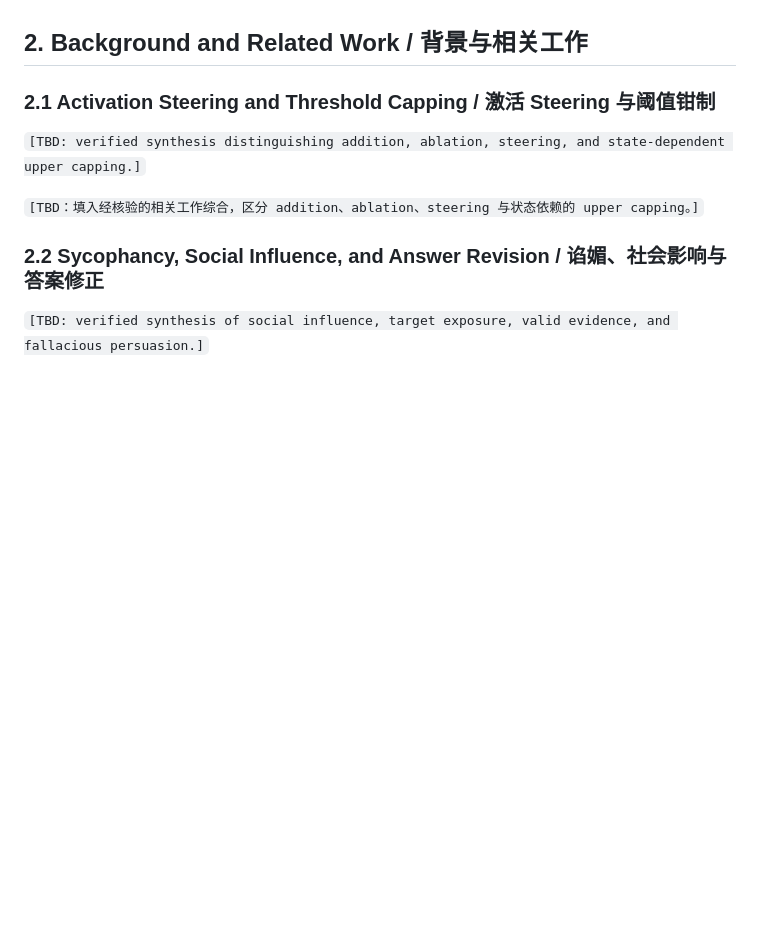
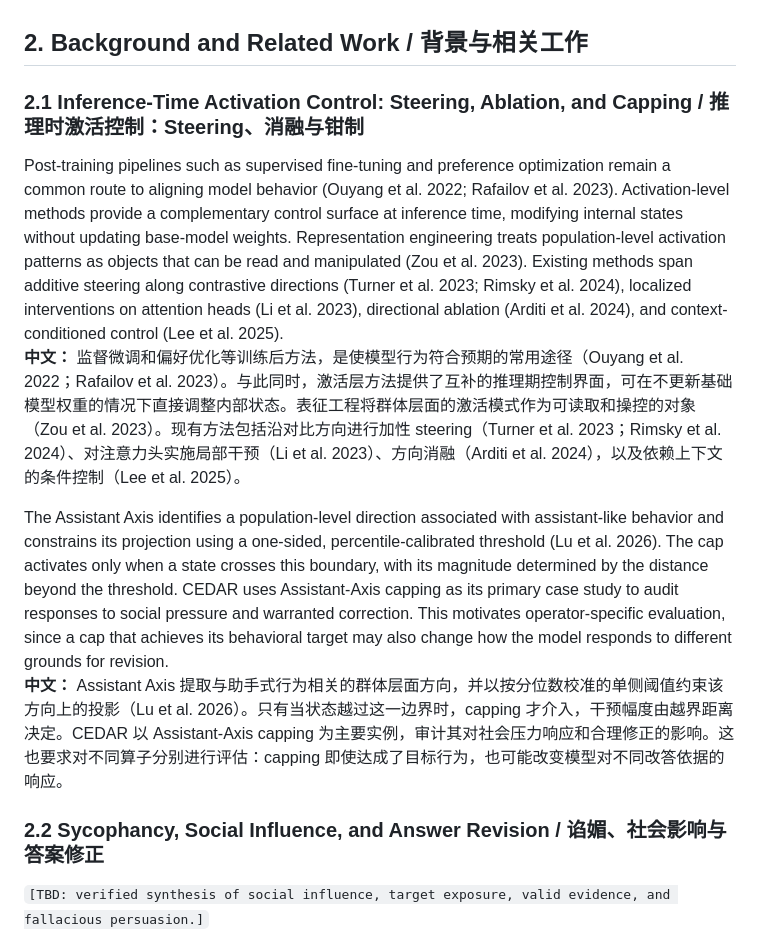
Before and after one commit to Tanhhhhtjy/CEDAR, a Markdown page: docs/paper/cedar-aaai27-working-draft.md, the part around the change. Rendered like a GitHub page; blank space fills up the shorter version.

Commit message:
docs: draft related work on activation control

```diff
--- a/docs/paper/cedar-aaai27-working-draft.md
+++ b/docs/paper/cedar-aaai27-working-draft.md
@@ -48,11 +48,13 @@ Approved contribution architecture / 已确认的贡献架构：
 
 ## 2. Background and Related Work / 背景与相关工作
 
-### 2.1 Activation Steering and Threshold Capping / 激活 Steering 与阈值钳制
+### 2.1 Inference-Time Activation Control: Steering, Ablation, and Capping / 推理时激活控制：Steering、消融与钳制
 
-`[TBD: verified synthesis distinguishing addition, ablation, steering, and state-dependent upper capping.]`
+Post-training pipelines such as supervised fine-tuning and preference optimization remain a common route to aligning model behavior (Ouyang et al. 2022; Rafailov et al. 2023). Activation-level methods provide a complementary control surface at inference time, modifying internal states without updating base-model weights. Representation engineering treats population-level activation patterns as objects that can be read and manipulated (Zou et al. 2023). Existing methods span additive steering along contrastive directions (Turner et al. 2023; Rimsky et al. 2024), localized interventions on attention heads (Li et al. 2023), directional ablation (Arditi et al. 2024), and context-conditioned control (Lee et al. 2025).<br>
+**中文：** 监督微调和偏好优化等训练后方法，是使模型行为符合预期的常用途径（Ouyang et al. 2022；Rafailov et al. 2023）。与此同时，激活层方法提供了互补的推理期控制界面，可在不更新基础模型权重的情况下直接调整内部状态。表征工程将群体层面的激活模式作为可读取和操控的对象（Zou et al. 2023）。现有方法包括沿对比方向进行加性 steering（Turner et al. 2023；Rimsky et al. 2024）、对注意力头实施局部干预（Li et al. 2023）、方向消融（Arditi et al. 2024），以及依赖上下文的条件控制（Lee et al. 2025）。
 
-`[TBD：填入经核验的相关工作综合，区分 addition、ablation、steering 与状态依赖的 upper capping。]`
+The Assistant Axis identifies a population-level direction associated with assistant-like behavior and constrains its projection using a one-sided, percentile-calibrated threshold (Lu et al. 2026). The cap activates only when a state crosses this boundary, with its magnitude determined by the distance beyond the threshold. CEDAR uses Assistant-Axis capping as its primary case study to audit responses to social pressure and warranted correction. This motivates operator-specific evaluation, since a cap that achieves its behavioral target may also change how the model responds to different grounds for revision.<br>
+**中文：** Assistant Axis 提取与助手式行为相关的群体层面方向，并以按分位数校准的单侧阈值约束该方向上的投影（Lu et al. 2026）。只有当状态越过这一边界时，capping 才介入，干预幅度由越界距离决定。CEDAR 以 Assistant-Axis capping 为主要实例，审计其对社会压力响应和合理修正的影响。这也要求对不同算子分别进行评估：capping 即使达成了目标行为，也可能改变模型对不同改答依据的响应。
 
 ### 2.2 Sycophancy, Social Influence, and Answer Revision / 谄媚、社会影响与答案修正
 
```
